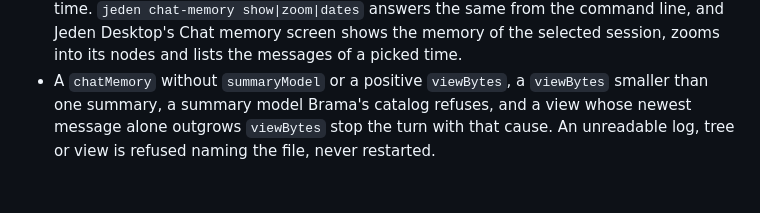
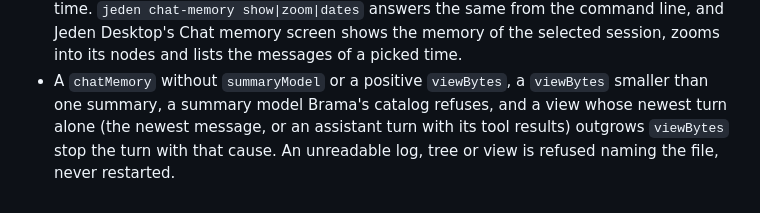
Before and after one commit to wisent-ai/jeden, a Markdown page: docs/configuration.md, the part around the change. GitHub-like rendering.

Commit message:
Chat memory docs name the newest turn in the view-size refusal

```diff
--- a/docs/configuration.md
+++ b/docs/configuration.md
@@ -115,6 +115,7 @@ With `chatMemory` in `.jeden/config.json` (project) or `~/.jeden/config.json`
   lists the messages of a picked time.
 - A `chatMemory` without `summaryModel` or a positive `viewBytes`, a
   `viewBytes` smaller than one summary, a summary model Brama's catalog
-  refuses, and a view whose newest message alone outgrows `viewBytes` stop the
+  refuses, and a view whose newest turn alone (the newest message, or an
+  assistant turn with its tool results) outgrows `viewBytes` stop the
   turn with that cause. An unreadable log, tree or view is refused naming the
   file, never restarted.
```
